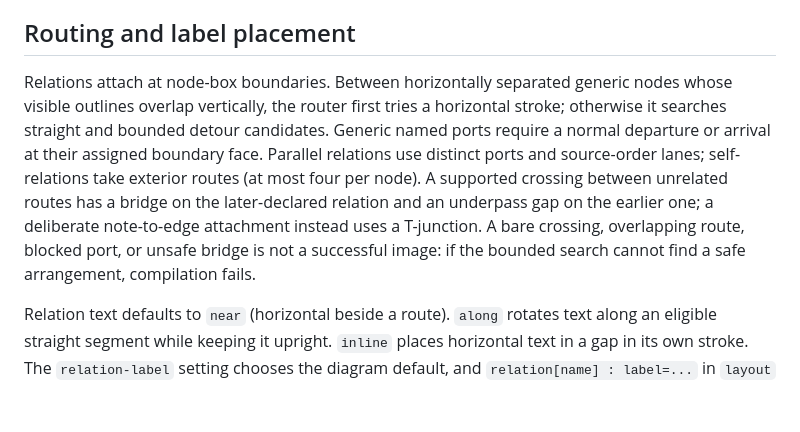
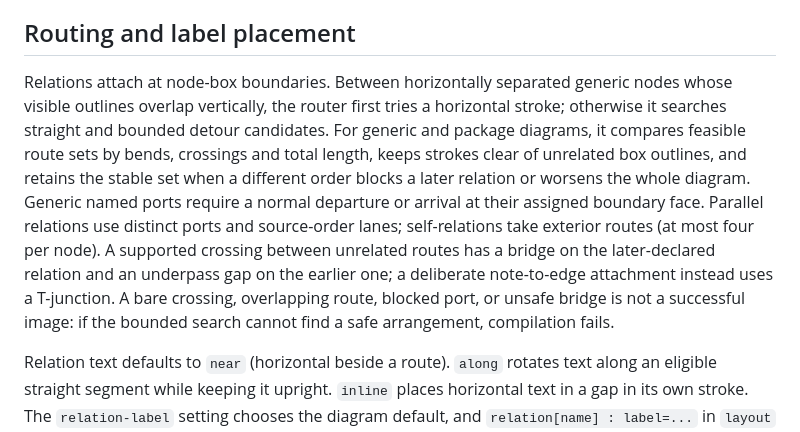
Before and after one commit to farion/laml, a Markdown page: docs/language-definition.md, the part around the change. Rendered like a GitHub page; blank space fills up the shorter version.

```diff
--- a/docs/language-definition.md
+++ b/docs/language-definition.md
@@ -23,7 +23,7 @@ Directed relations guide *automatic* placement in declaration order. A later rel
 
 ## Routing and label placement
 
-Relations attach at node-box boundaries. Between horizontally separated generic nodes whose visible outlines overlap vertically, the router first tries a horizontal stroke; otherwise it searches straight and bounded detour candidates. Generic named ports require a normal departure or arrival at their assigned boundary face. Parallel relations use distinct ports and source-order lanes; self-relations take exterior routes (at most four per node). A supported crossing between unrelated routes has a bridge on the later-declared relation and an underpass gap on the earlier one; a deliberate note-to-edge attachment instead uses a T-junction. A bare crossing, overlapping route, blocked port, or unsafe bridge is not a successful image: if the bounded search cannot find a safe arrangement, compilation fails.
+Relations attach at node-box boundaries. Between horizontally separated generic nodes whose visible outlines overlap vertically, the router first tries a horizontal stroke; otherwise it searches straight and bounded detour candidates. For generic and package diagrams, it compares feasible route sets by bends, crossings and total length, keeps strokes clear of unrelated box outlines, and retains the stable set when a different order blocks a later relation or worsens the whole diagram. Generic named ports require a normal departure or arrival at their assigned boundary face. Parallel relations use distinct ports and source-order lanes; self-relations take exterior routes (at most four per node). A supported crossing between unrelated routes has a bridge on the later-declared relation and an underpass gap on the earlier one; a deliberate note-to-edge attachment instead uses a T-junction. A bare crossing, overlapping route, blocked port, or unsafe bridge is not a successful image: if the bounded search cannot find a safe arrangement, compilation fails.
 
 Relation text defaults to `near` (horizontal beside a route). `along` rotates text along an eligible straight segment while keeping it upright. `inline` places horizontal text in a gap in its own stroke. The `relation-label` setting chooses the diagram default, and `relation[name] : label=...` in `layout` selects one named, labeled relation. Label placement searches avoid node boxes, unrelated strokes, and other labels; a requested mode is not silently replaced with another.
 
```
Also changed, not shown: docs/diagrams/package.md (+1 -1 lines), docs/images/package-architecture-modern-dark.png, docs/images/package-architecture-modern.png, docs/images/package-architecture.png, docs/images/package-quickstart.png, 9 other files.
